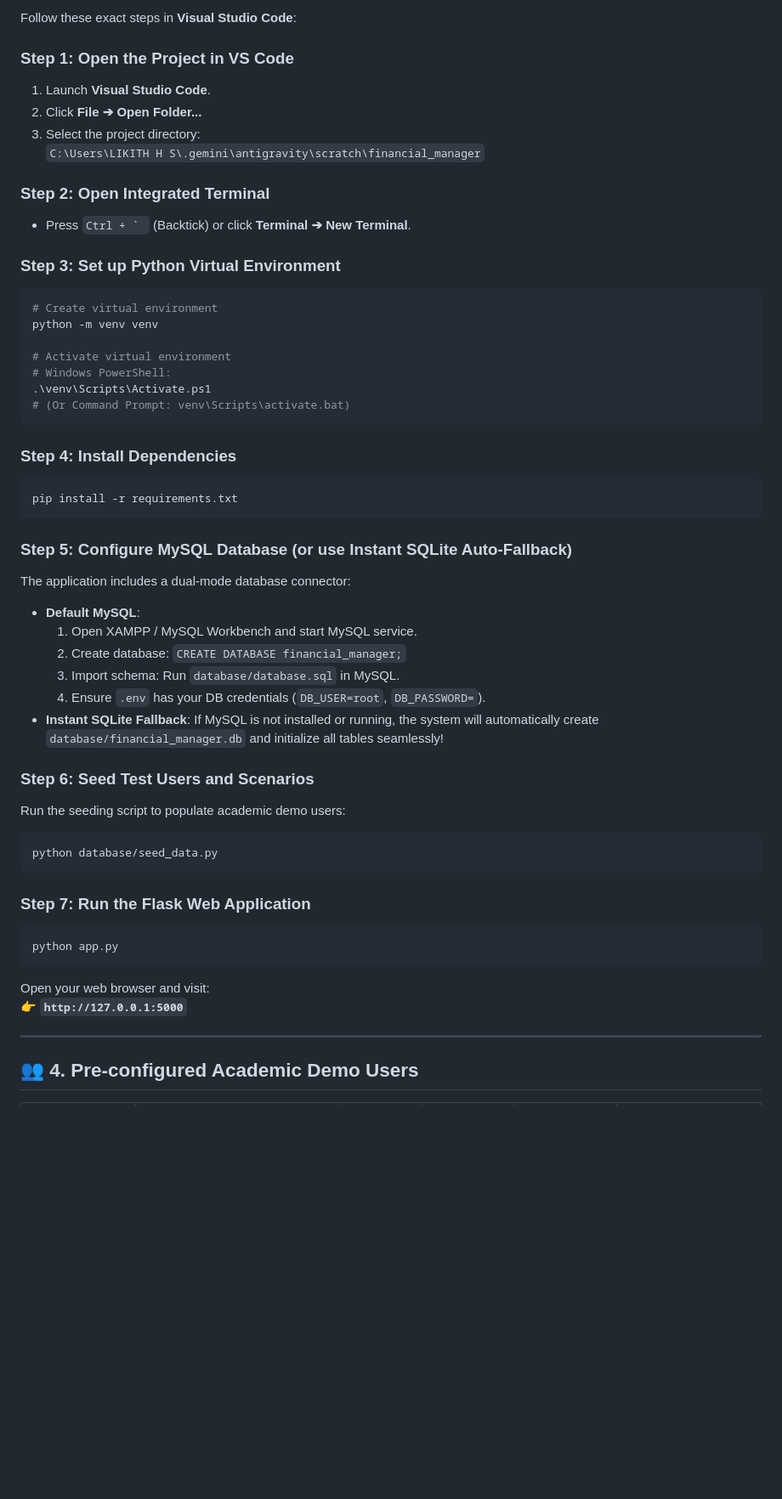
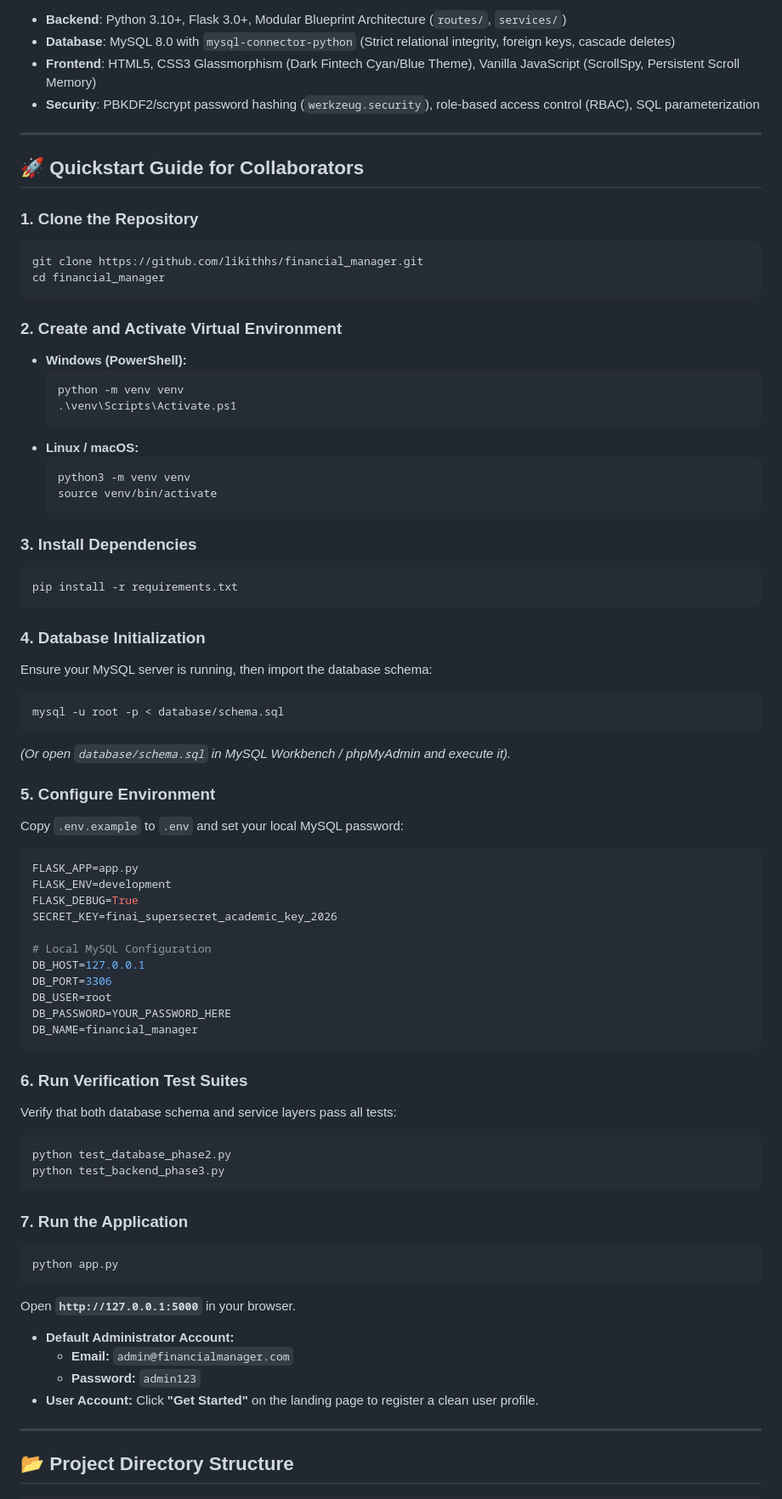
Before and after one commit to likithhs/financial_manager, a Markdown page: README.md, the part around one of its changes. Shown at 85% size. Drawn GitHub-style; blank space fills up the shorter version.

Commit message:
docs: modernize README.md with 10-factor risk profiler and blueprint architecture

````diff
--- a/README.md
+++ b/README.md
@@ -66,54 +66,78 @@ Most existing financial websites simply list random stocks or show basic calcula
 
-Follow these exact steps in **Visual Studio Code**:
+- **Backend**: Python 3.10+, Flask 3.0+, Modular Blueprint Architecture (`routes/`, `services/`)
+- **Database**: MySQL 8.0 with `mysql-connector-python` (Strict relational integrity, foreign keys, cascade deletes)
+- **Frontend**: HTML5, CSS3 Glassmorphism (Dark Fintech Cyan/Blue Theme), Vanilla JavaScript (ScrollSpy, Persistent Scroll Memory)
+- **Security**: PBKDF2/scrypt password hashing (`werkzeug.security`), role-based access control (RBAC), SQL parameterization
 
-### Step 1: Open the Project in VS Code
-1. Launch **Visual Studio Code**.
-2. Click **File ➔ Open Folder...**
-3. Select the project directory:
-   `C:\Users\LIKITH H S\.gemini\antigravity\scratch\financial_manager`
+---
 
-### Step 2: Open Integrated Terminal
-- Press ``Ctrl + ` `` (Backtick) or click **Terminal ➔ New Terminal**.
+## 🚀 Quickstart Guide for Collaborators
 
-### Step 3: Set up Python Virtual Environment
-```powershell
-# Create virtual environment
-python -m venv venv
-
-# Activate virtual environment
-# Windows PowerShell:
-.\venv\Scripts\Activate.ps1
-# (Or Command Prompt: venv\Scripts\activate.bat)
+### 1. Clone the Repository
+```bash
+git clone https://github.com/likithhs/financial_manager.git
+cd financial_manager
 ```
 
-### Step 4: Install Dependencies
-```powershell
+### 2. Create and Activate Virtual Environment
+- **Windows (PowerShell):**
+  ```powershell
+  python -m venv venv
+  .\venv\Scripts\Activate.ps1
+  ```
+- **Linux / macOS:**
+  ```bash
+  python3 -m venv venv
+  source venv/bin/activate
+  ```
+
+### 3. Install Dependencies
+```bash
 pip install -r requirements.txt
 ```
 
-### Step 5: Configure MySQL Database (or use Instant SQLite Auto-Fallback)
-The application includes a dual-mode database connector:
-- **Default MySQL**:
-  1. Open XAMPP / MySQL Workbench and start MySQL service.
-  2. Create database: `CREATE DATABASE financial_manager;`
-  3. Import schema: Run `database/database.sql` in MySQL.
-  4. Ensure `.env` has your DB credentials (`DB_USER=root`, `DB_PASSWORD=`).
-- **Instant SQLite Fallback**: If MySQL is not installed or running, the system will automatically create `database/financial_manager.db` and initialize all tables seamlessly!
+### 4. Database Initialization
+Ensure your MySQL server is running, then import the database schema:
+```bash
+mysql -u root -p < database/schema.sql
+```
+*(Or open `database/schema.sql` in MySQL Workbench / phpMyAdmin and execute it).*
 
-### Step 6: Seed Test Users and Scenarios
-Run the seeding script to populate academic demo users:
-```powershell
-python database/seed_data.py
+### 5. Configure Environment
+Copy `.env.example` to `.env` and set your local MySQL password:
+```ini
+FLASK_APP=app.py
+FLASK_ENV=development
+FLASK_DEBUG=True
+SECRET_KEY=finai_supersecret_academic_key_2026
+
+# Local MySQL Configuration
+DB_HOST=127.0.0.1
+DB_PORT=3306
+DB_USER=root
+DB_PASSWORD=YOUR_PASSWORD_HERE
+DB_NAME=financial_manager
 ```
 
-### Step 7: Run the Flask Web Application
-```powershell
+### 6. Run Verification Test Suites
+Verify that both database schema and service layers pass all tests:
+```bash
+python test_database_phase2.py
+python test_backend_phase3.py
+```
+
+### 7. Run the Application
+```bash
 python app.py
 ```
-Open your web browser and visit:
-👉 **`http://127.0.0.1:5000`**
+Open **`http://127.0.0.1:5000`** in your browser.
+
+- **Default Administrator Account:**
+  - **Email:** `admin@financialmanager.com`
+  - **Password:** `admin123`
+- **User Account:** Click **"Get Started"** on the landing page to register a clean user profile.
 
 ---
 
-## 👥 4. Pre-configured Academic Demo Users
+## 📂 Project Directory Structure
 
````
Also changed, not shown: other parts of README.md (+94 -110 lines).
